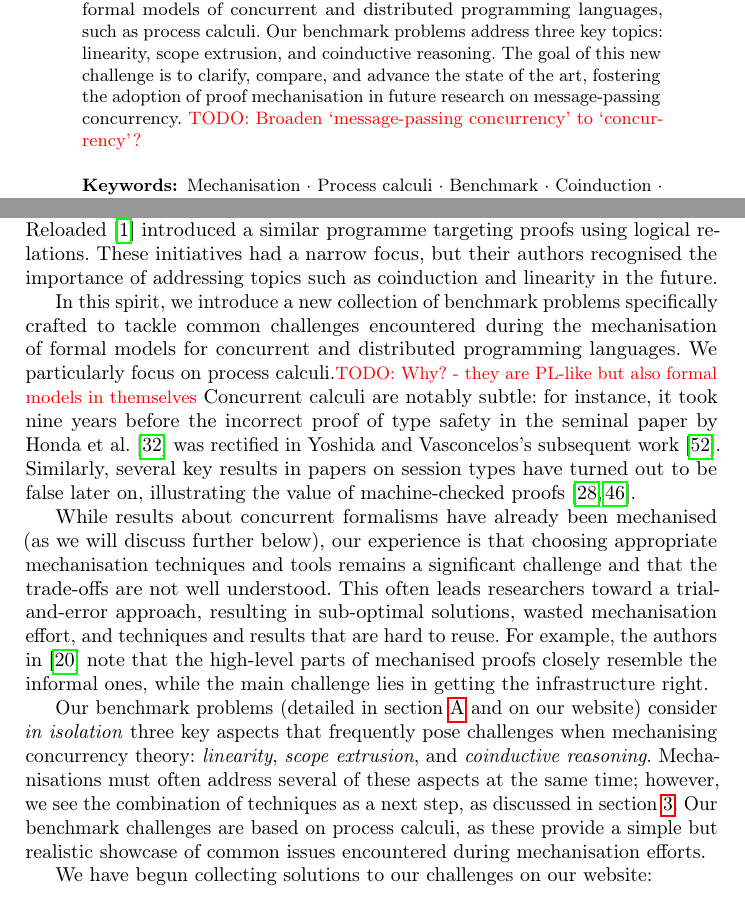
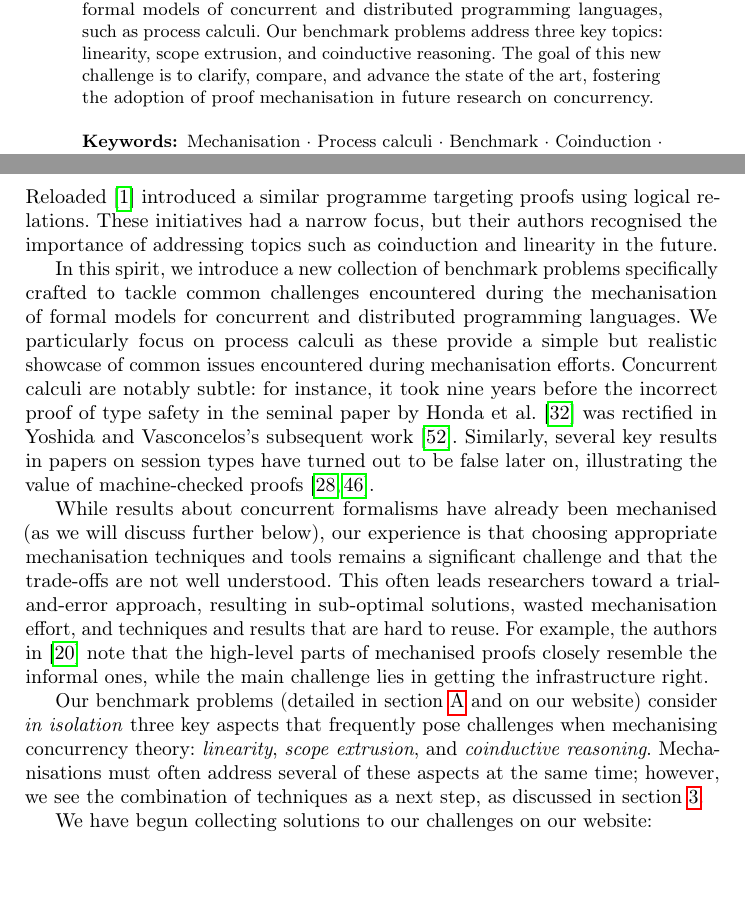
Before and after one commit to concurrentbenchmark/concurrentbenchmark, a LaTeX thesis (short-paper/short-paper.tex): two parts of pages 1 and 2 of 25, joined at a grey line, cut so that both start at the same text, the shorter picture padded with empty space. Compiled offline with pdfLaTeX.

Commit message:
Fix some minor comments.

```diff
--- a/short-paper/short-paper.tex
+++ b/short-paper/short-paper.tex
@@ -65,7 +65,7 @@
   %
   We propose a new collection of benchmark problems focused on the difficulties that typically arise when mechanising formal models of concurrent and distributed programming languages, such as process calculi.
   Our benchmark problems address three key topics: linearity, scope extrusion, and coinductive reasoning.
-  The goal of this new challenge is to clarify, compare, and advance the state of the art, fostering the adoption of proof mechanisation in future research on message-passing concurrency. \todo{Broaden `message-passing concurrency' to `concurrency'?}
+  The goal of this new challenge is to clarify, compare, and advance the state of the art, fostering the adoption of proof mechanisation in future research on concurrency.
 
 \keywords{Mechanisation \and Process calculi \and Benchmark \and Coinduction \and Scope extrusion \and Linearity}
 \end{abstract}
@@ -84,7 +84,9 @@ In this spirit, we introduce a new collection of benchmark problems
 specifically crafted to tackle common challenges encountered during
 the mechanisation of formal models for concurrent and distributed
 programming languages.
-We particularly focus on process calculi.\todo{Why? - they are PL-like but also formal models in themselves}
+We particularly focus on process calculi as these provide a simple but
+realistic showcase of common issues encountered during mechanisation
+efforts.
 Concurrent calculi are notably subtle: for instance, it took nine
 years before the incorrect proof of type safety in the seminal paper
 by Honda et al.~\cite{Honda1998} was rectified in Yoshida and
@@ -111,9 +113,6 @@ when mechanising concurrency theory: \emph{linearity}, \emph{scope
 often address several of these aspects at the same time; however, we
 see the combination of techniques as a next
 step, as discussed in \cref{sec:going-beyond}.
-Our benchmark challenges are based on process calculi, as these provide a simple but
-realistic showcase of common issues encountered during mechanisation
-efforts.
 
 We have begun collecting solutions to our challenges on our website:
 %
```
